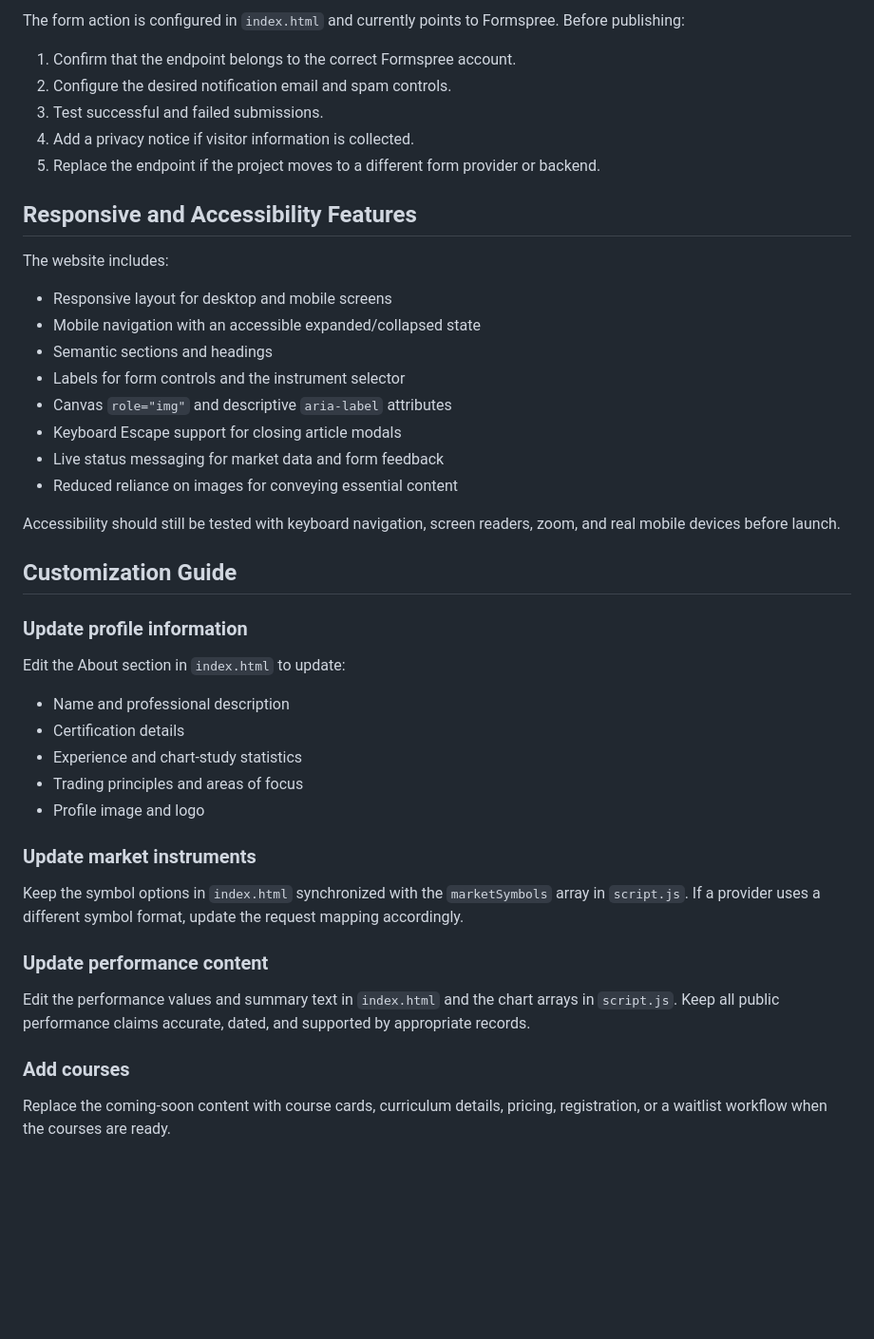
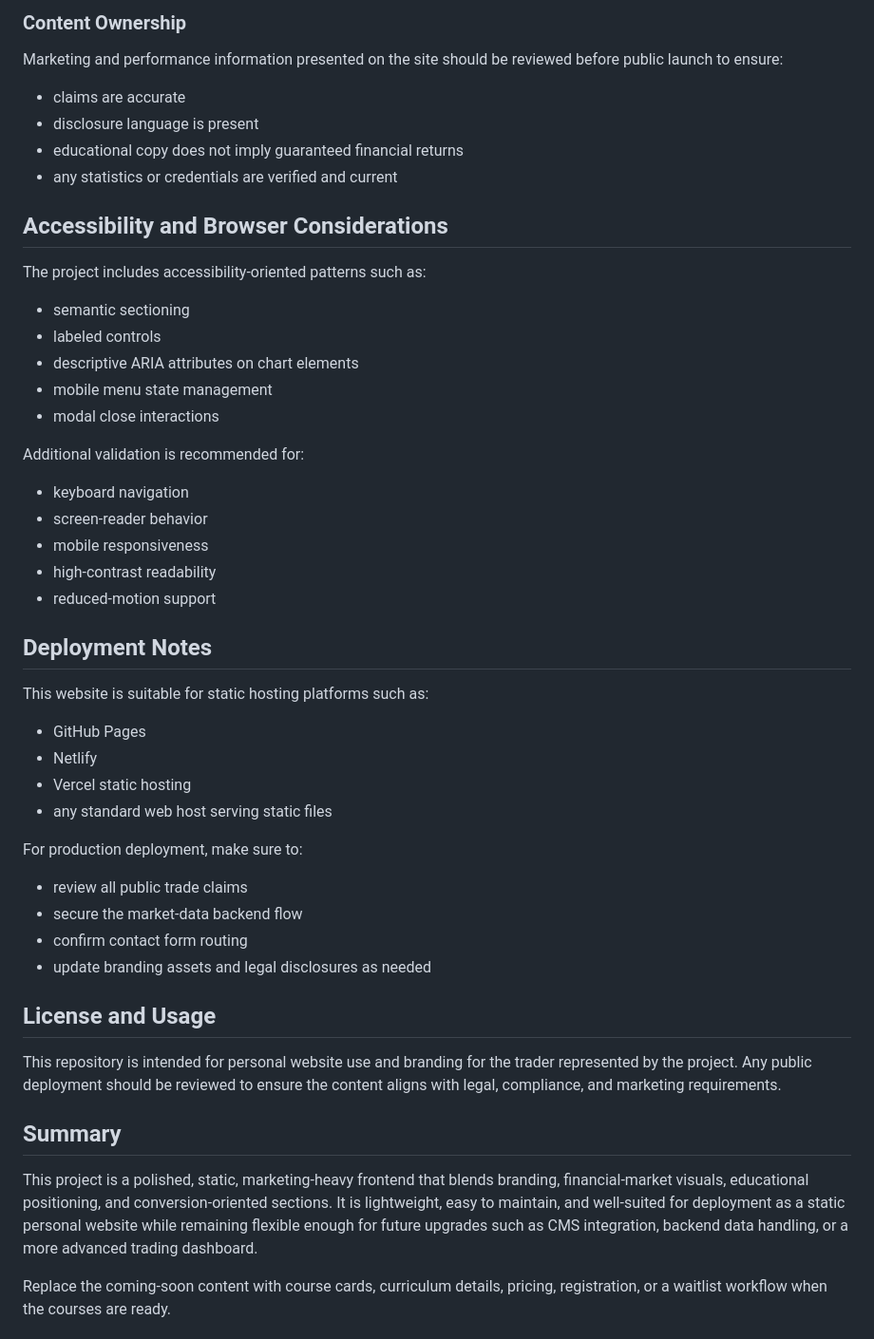
Before and after one commit to pritamroy1305/ForexTRaderKoushik, a Markdown page: README.md, the part around one of its changes. Shown at 95% size. Drawn GitHub-style; blank space fills up the shorter version.

```diff
--- a/README.md
+++ b/README.md
@@ -205,48 +152,53 @@ The site stores successful quote results in browser `localStorage` under `koushi
 
-The form action is configured in `index.html` and currently points to Formspree. Before publishing:
+### Content Ownership
+Marketing and performance information presented on the site should be reviewed before public launch to ensure:
 
-1. Confirm that the endpoint belongs to the correct Formspree account.
-2. Configure the desired notification email and spam controls.
-3. Test successful and failed submissions.
-4. Add a privacy notice if visitor information is collected.
-5. Replace the endpoint if the project moves to a different form provider or backend.
+- claims are accurate
+- disclosure language is present
+- educational copy does not imply guaranteed financial returns
+- any statistics or credentials are verified and current
 
-## Responsive and Accessibility Features
+## Accessibility and Browser Considerations
 
-The website includes:
+The project includes accessibility-oriented patterns such as:
 
-- Responsive layout for desktop and mobile screens
-- Mobile navigation with an accessible expanded/collapsed state
-- Semantic sections and headings
-- Labels for form controls and the instrument selector
-- Canvas `role="img"` and descriptive `aria-label` attributes
-- Keyboard Escape support for closing article modals
-- Live status messaging for market data and form feedback
-- Reduced reliance on images for conveying essential content
+- semantic sectioning
+- labeled controls
+- descriptive ARIA attributes on chart elements
+- mobile menu state management
+- modal close interactions
 
-Accessibility should still be tested with keyboard navigation, screen readers, zoom, and real mobile devices before launch.
+Additional validation is recommended for:
 
-## Customization Guide
+- keyboard navigation
+- screen-reader behavior
+- mobile responsiveness
+- high-contrast readability
+- reduced-motion support
 
-### Update profile information
+## Deployment Notes
 
-Edit the About section in `index.html` to update:
+This website is suitable for static hosting platforms such as:
 
-- Name and professional description
-- Certification details
-- Experience and chart-study statistics
-- Trading principles and areas of focus
-- Profile image and logo
+- GitHub Pages
+- Netlify
+- Vercel static hosting
+- any standard web host serving static files
 
-### Update market instruments
+For production deployment, make sure to:
 
-Keep the symbol options in `index.html` synchronized with the `marketSymbols` array in `script.js`. If a provider uses a different symbol format, update the request mapping accordingly.
+- review all public trade claims
+- secure the market-data backend flow
+- confirm contact form routing
+- update branding assets and legal disclosures as needed
 
-### Update performance content
+## License and Usage
 
-Edit the performance values and summary text in `index.html` and the chart arrays in `script.js`. Keep all public performance claims accurate, dated, and supported by appropriate records.
+This repository is intended for personal website use and branding for the trader represented by the project. Any public deployment should be reviewed to ensure the content aligns with legal, compliance, and marketing requirements.
 
-### Add courses
+## Summary
+
+This project is a polished, static, marketing-heavy frontend that blends branding, financial-market visuals, educational positioning, and conversion-oriented sections. It is lightweight, easy to maintain, and well-suited for deployment as a static personal website while remaining flexible enough for future upgrades such as CMS integration, backend data handling, or a more advanced trading dashboard.
 
 Replace the coming-soon content with course cards, curriculum details, pricing, registration, or a waitlist workflow when the courses are ready.
 
```
Also changed, not shown: other parts of README.md (+118 -171 lines).
